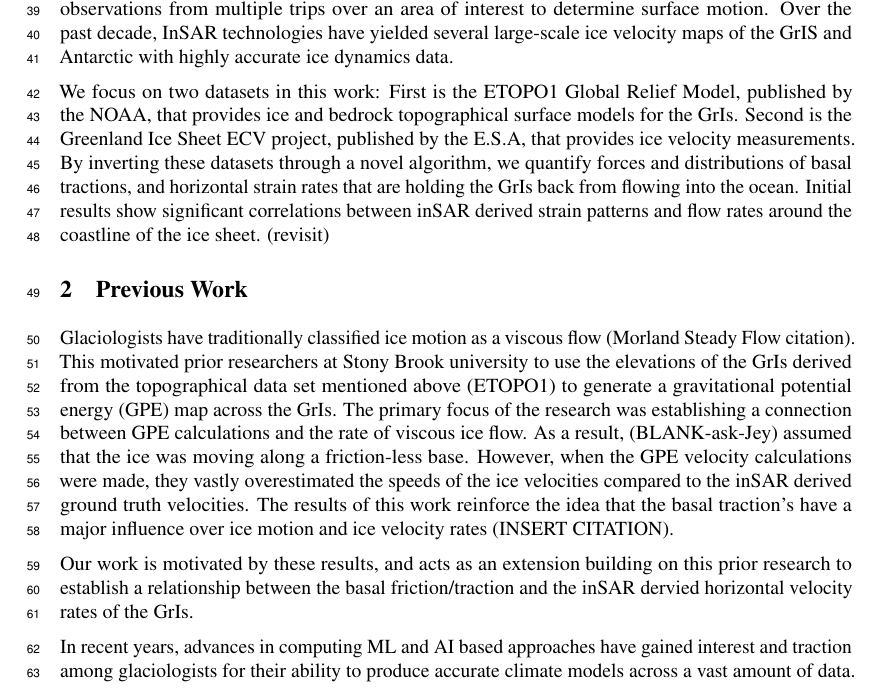
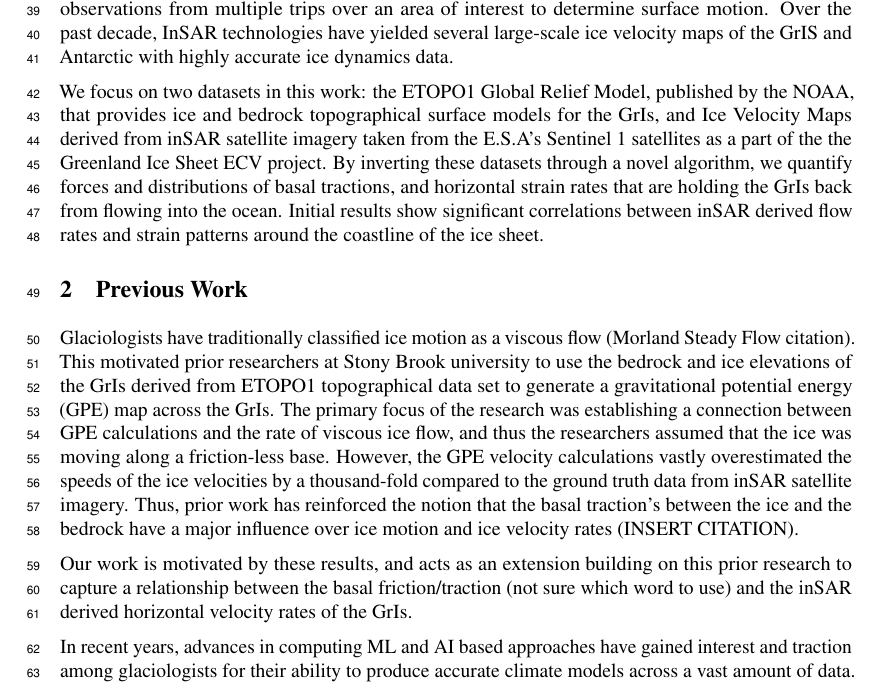
Before and after one commit to kisholabs/research_edits_v0, a LaTeX paper (tackling_climate_workshop.tex): part of page 2 of 4, cut so that both start at the same text. Compiled offline with pdfLaTeX.

Commit message:
Commit for version 16

```diff
--- a/tackling_climate_workshop.tex
+++ b/tackling_climate_workshop.tex
@@ -82,13 +82,13 @@ With the advent of climate change and global warming, ice sheets worldwide have
 
 Recent advances in satellite remote sensing systems have produced high-resolution measurements and models of the GrIS, making them an ideal tool for studying motion across large ice sheets. Synthetic Aperture Radar (SAR) satellites employ backscattered radar waves to produce precise topographical and elevation maps. Two-pass Interferometric Synthetic Aperture Radar (inSAR) satellites use radar observations from multiple trips over an area of interest to determine surface motion. Over the past decade, InSAR technologies have yielded several large-scale ice velocity maps of the GrIS and Antarctic with highly accurate ice dynamics data.
 
-We focus on two datasets in this work: First is the ETOPO1 Global Relief Model, published by the NOAA, that provides ice and bedrock topographical surface models for the GrIs. Second is the Greenland Ice Sheet ECV project, published by the E.S.A, that provides ice velocity measurements. By inverting these datasets through a novel algorithm, we quantify forces and distributions of basal tractions, and horizontal strain rates that are holding the GrIs back from flowing into the ocean. Initial results show significant correlations between inSAR derived strain patterns and flow rates around the coastline of the ice sheet. (revisit)
+We focus on two datasets in this work: the ETOPO1 Global Relief Model, published by the NOAA, that provides ice and bedrock topographical surface models for the GrIs, and Ice Velocity Maps derived from inSAR satellite imagery taken from the E.S.A's Sentinel 1 satellites as a part of the the Greenland Ice Sheet ECV project. By inverting these datasets through a novel algorithm, we quantify forces and distributions of basal tractions, and horizontal strain rates that are holding the GrIs back from flowing into the ocean. Initial results show significant correlations between inSAR derived flow rates and strain patterns around the coastline of the ice sheet.
 
 \section{Previous Work}
 
-Glaciologists have traditionally classified ice motion as a viscous flow (Morland Steady Flow citation). This motivated prior researchers at Stony Brook university to use the elevations of the GrIs derived from the topographical data set mentioned above (ETOPO1) to generate a gravitational potential energy (GPE) map across the GrIs. The primary focus of the research was establishing a connection between GPE calculations and the rate of viscous ice flow. As a result, (BLANK-ask-Jey) assumed that the ice was moving along a friction-less base. However, when the GPE velocity calculations were made, they vastly overestimated the speeds of the ice velocities compared to the inSAR derived ground truth velocities. The results of this work reinforce the idea that the basal traction's have a major influence over ice motion and ice velocity rates (INSERT CITATION).
+Glaciologists have traditionally classified ice motion as a viscous flow (Morland Steady Flow citation). This motivated prior researchers at Stony Brook university to use the bedrock and ice elevations of the GrIs derived from ETOPO1 topographical data set to generate a gravitational potential energy (GPE) map across the GrIs. The primary focus of the research was establishing a connection between GPE calculations and the rate of viscous ice flow, and thus the researchers assumed that the ice was moving along a friction-less base. However, the GPE velocity calculations vastly overestimated the speeds of the ice velocities by a thousand-fold compared to the ground truth data from inSAR satellite imagery. Thus, prior work has reinforced the notion that the basal traction's between the ice and the bedrock have a major influence over ice motion and ice velocity rates (INSERT CITATION).
 
-Our work is motivated by these results, and acts as an extension building on this prior research to establish a relationship between the basal friction/traction and the inSAR dervied horizontal velocity rates of the GrIs.
+Our work is motivated by these results, and acts as an extension building on this prior research to capture a relationship between the basal friction/traction (not sure which word to use) and the inSAR derived horizontal velocity rates of the GrIs.
 
 In recent years, advances in computing ML and AI based approaches have gained interest and traction among glaciologists for their ability to produce accurate climate models across a vast amount of data.
 
```
